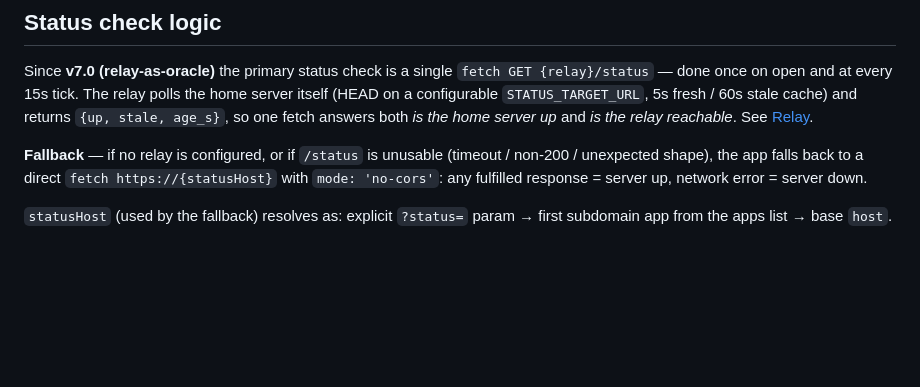
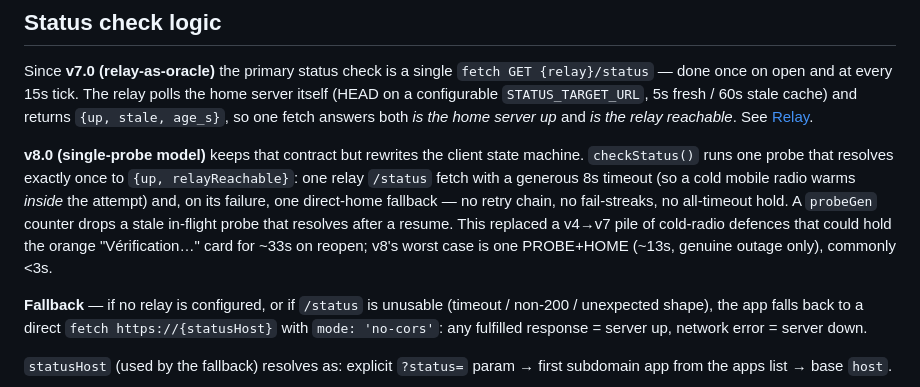
Before and after one commit to Jqh63/plex-jqh-omv, a Markdown page: README.md, the part around the change. Rendered like a GitHub page; blank space fills up the shorter version.

Commit message:
docs: document the v8 single-probe status model in the README
The "Status check logic" section explicitly versioned the model at v7.0; add
the v8 client-side rewrite (single probe, generous 8s timeout, generation
guard, no retry/hold/streak) so the public README stays in lockstep with the
code. The relay wire contract is unchanged.

Co-Authored-By: Claude Opus 4.8 (1M context) <noreply@anthropic.com>

```diff
--- a/README.md
+++ b/README.md
@@ -84,6 +84,8 @@ Open the app without parameters. A settings form will appear to enter title, dom
 ## Status check logic
 
 Since **v7.0 (relay-as-oracle)** the primary status check is a single `fetch GET {relay}/status` — done once on open and at every 15s tick. The relay polls the home server itself (HEAD on a configurable `STATUS_TARGET_URL`, 5s fresh / 60s stale cache) and returns `{up, stale, age_s}`, so one fetch answers both *is the home server up* and *is the relay reachable*. See [Relay](#relay-required-for-wol).
+
+**v8.0 (single-probe model)** keeps that contract but rewrites the client state machine. `checkStatus()` runs one probe that resolves exactly once to `{up, relayReachable}`: one relay `/status` fetch with a generous 8s timeout (so a cold mobile radio warms *inside* the attempt) and, on its failure, one direct-home fallback — no retry chain, no fail-streaks, no all-timeout hold. A `probeGen` counter drops a stale in-flight probe that resolves after a resume. This replaced a v4→v7 pile of cold-radio defences that could hold the orange "Vérification…" card for ~33s on reopen; v8's worst case is one PROBE+HOME (~13s, genuine outage only), commonly <3s.
 
 **Fallback** — if no relay is configured, or if `/status` is unusable (timeout / non-200 / unexpected shape), the app falls back to a direct `fetch https://{statusHost}` with `mode: 'no-cors'`: any fulfilled response = server up, network error = server down.
 
```
